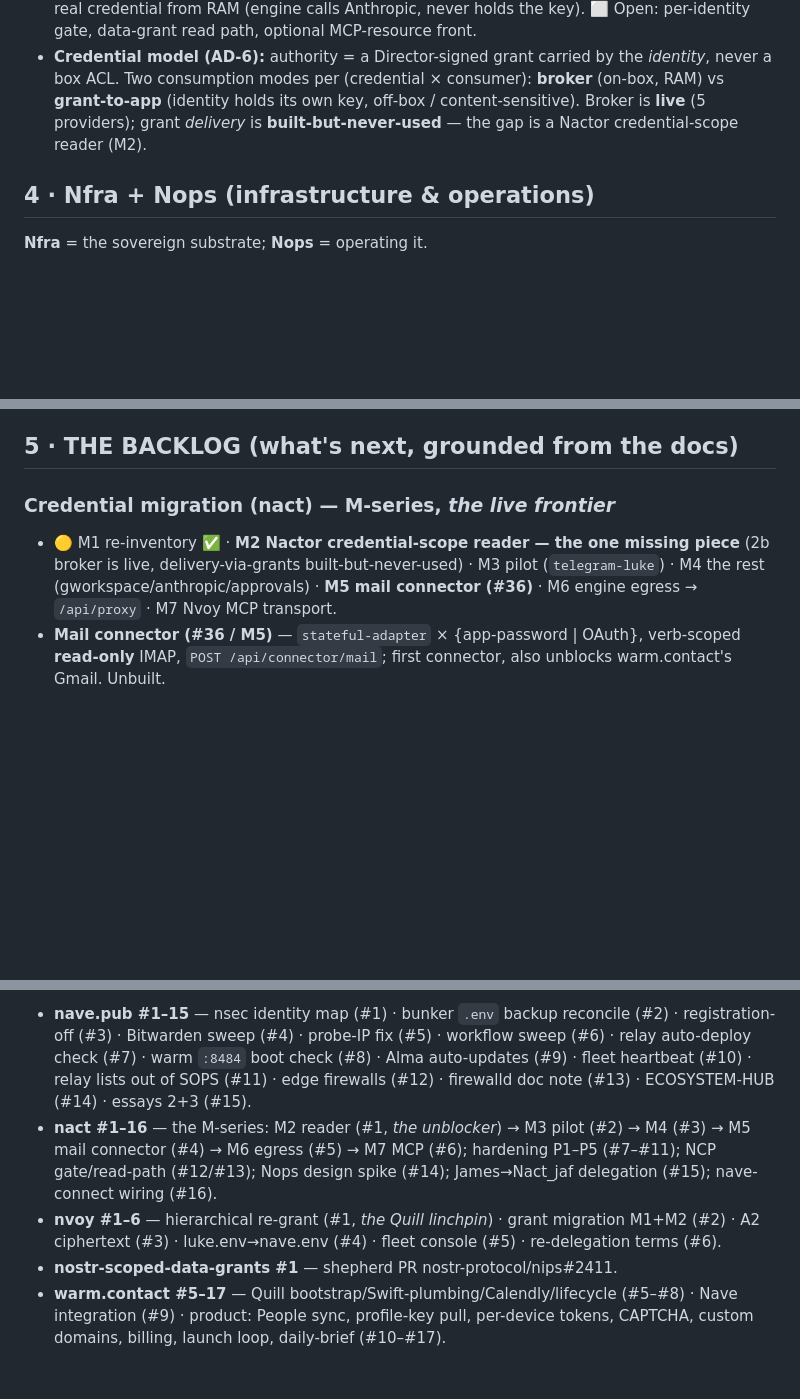
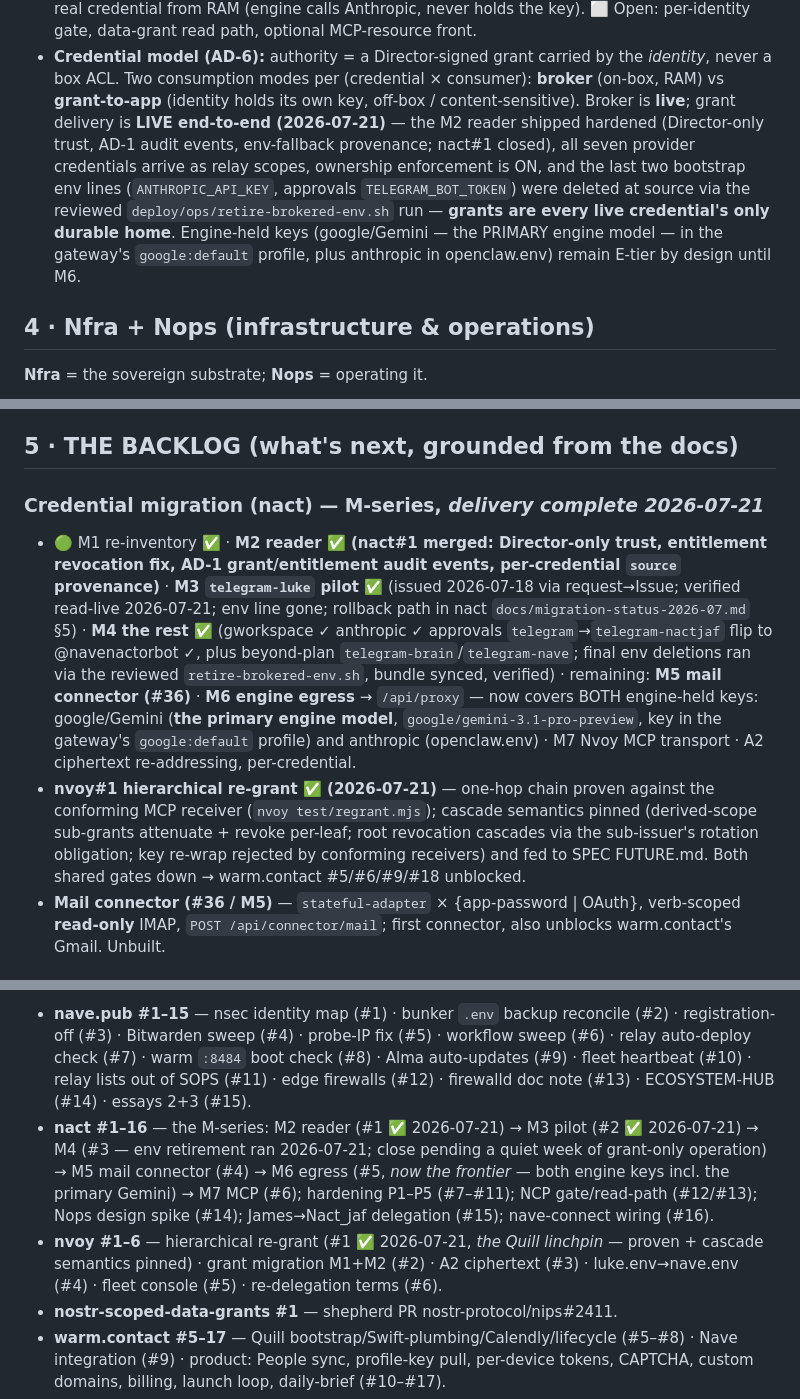
Before and after one commit to JAFairweather/nave.pub, a Markdown page: docs/INVENTORY.md, 3 parts joined by grey strips. GitHub-like rendering; blank space fills up the shorter version.

Commit message:
docs: INVENTORY — M-series delivery complete; gates down; Gemini is the M6 frontier
Catalogues 2026-07-21: M2 reader merged hardened (nact#1), M3 pilot verified
(issued 2026-07-18, read-live confirmed from runtime logs), M4 issuance done
with the final two env lines deleted at source via the reviewed
retire-brokered-env.sh run (bundle synced; grants are every live
credential's only durable home). nvoy#1 closed: one-hop re-grant proven,
cascade semantics pinned, fed to SPEC FUTURE.md — both shared gates down,
warm.contact #5/#6/#9/#18 unblocked. Director-supplied discovery: Gemini
(google/gemini-3.1-pro-preview) is the PRIMARY engine model, key at E-tier
in the gateway's google:default profile — M6 (engine egress) is now the
frontier and covers both engine-held keys. Ticket index annotated.

Co-Authored-By: Claude <noreply@anthropic.com>

```diff
--- a/docs/INVENTORY.md
+++ b/docs/INVENTORY.md
@@ -92,8 +92,15 @@ a per-person brain that drafts in your voice from granted credentials.**
 - **Credential model (AD-6):** authority = a Director-signed grant carried by the
   *identity*, never a box ACL. Two consumption modes per (credential × consumer):
   **broker** (on-box, RAM) vs **grant-to-app** (identity holds its own key, off-box
-  / content-sensitive). Broker is **live** (5 providers); grant *delivery* is
-  **built-but-never-used** — the gap is a Nactor credential-scope reader (M2).
+  / content-sensitive). Broker is **live**; grant delivery is **LIVE end-to-end
+  (2026-07-21)** — the M2 reader shipped hardened (Director-only trust, AD-1 audit
+  events, env-fallback provenance; nact#1 closed), all seven provider credentials
+  arrive as relay scopes, ownership enforcement is ON, and the last two bootstrap
+  env lines (`ANTHROPIC_API_KEY`, approvals `TELEGRAM_BOT_TOKEN`) were deleted at
+  source via the reviewed `deploy/ops/retire-brokered-env.sh` run — **grants are
+  every live credential's only durable home**. Engine-held keys (google/Gemini —
+  the PRIMARY engine model — in the gateway's `google:default` profile, plus
+  anthropic in openclaw.env) remain E-tier by design until M6.
 
 ## 4 · Nfra + Nops (infrastructure & operations)
 
@@ -113,11 +120,26 @@ a per-person brain that drafts in your voice from granted credentials.**
 
 ## 5 · THE BACKLOG (what's next, grounded from the docs)
 
-### Credential migration (nact) — M-series, *the live frontier*
-- 🟡 M1 re-inventory ✅ · **M2 Nactor credential-scope reader — the one missing
-  piece** (2b broker is live, delivery-via-grants built-but-never-used) · M3 pilot
-  (`telegram-luke`) · M4 the rest (gworkspace/anthropic/approvals) · **M5 mail
-  connector (#36)** · M6 engine egress → `/api/proxy` · M7 Nvoy MCP transport.
+### Credential migration (nact) — M-series, *delivery complete 2026-07-21*
+- 🟢 M1 re-inventory ✅ · **M2 reader ✅ (nact#1 merged: Director-only trust,
+  entitlement revocation fix, AD-1 grant/entitlement audit events, per-credential
+  `source` provenance)** · **M3 `telegram-luke` pilot ✅** (issued 2026-07-18 via
+  request→Issue; verified read-live 2026-07-21; env line gone; rollback path in
+  nact `docs/migration-status-2026-07.md` §5) · **M4 the rest ✅** (gworkspace ✓
+  anthropic ✓ approvals `telegram`→`telegram-nactjaf` flip to @navenactorbot ✓,
+  plus beyond-plan `telegram-brain`/`telegram-nave`; final env deletions ran via
+  the reviewed `retire-brokered-env.sh`, bundle synced, verified) · remaining:
+  **M5 mail connector (#36)** · **M6 engine egress** → `/api/proxy` — now covers
+  BOTH engine-held keys: google/Gemini (**the primary engine model**,
+  `google/gemini-3.1-pro-preview`, key in the gateway's `google:default` profile)
+  and anthropic (openclaw.env) · M7 Nvoy MCP transport · A2 ciphertext
+  re-addressing, per-credential.
+- **nvoy#1 hierarchical re-grant ✅ (2026-07-21)** — one-hop chain proven against
+  the conforming MCP receiver (`nvoy test/regrant.mjs`); cascade semantics pinned
+  (derived-scope sub-grants attenuate + revoke per-leaf; root revocation cascades
+  via the sub-issuer's rotation obligation; key re-wrap rejected by conforming
+  receivers) and fed to SPEC FUTURE.md. Both shared gates down → warm.contact
+  #5/#6/#9/#18 unblocked.
 - **Mail connector (#36 / M5)** — `stateful-adapter` × {app-password | OAuth},
   verb-scoped **read-only** IMAP, `POST /api/connector/mail`; first connector, also
   unblocks warm.contact's Gmail. Unbuilt.
@@ -165,13 +187,16 @@ supersede them.**
   (#8) · Alma auto-updates (#9) · fleet heartbeat (#10) · relay lists out of
   SOPS (#11) · edge firewalls (#12) · firewalld doc note (#13) · ECOSYSTEM-HUB
   (#14) · essays 2+3 (#15).
-- **nact #1–16** — the M-series: M2 reader (#1, *the unblocker*) → M3 pilot
-  (#2) → M4 (#3) → M5 mail connector (#4) → M6 egress (#5) → M7 MCP (#6);
-  hardening P1–P5 (#7–#11); NCP gate/read-path (#12/#13); Nops design spike
-  (#14); James→Nact_jaf delegation (#15); nave-connect wiring (#16).
-- **nvoy #1–6** — hierarchical re-grant (#1, *the Quill linchpin*) · grant
-  migration M1+M2 (#2) · A2 ciphertext (#3) · luke.env→nave.env (#4) · fleet
-  console (#5) · re-delegation terms (#6).
+- **nact #1–16** — the M-series: M2 reader (#1 ✅ 2026-07-21) → M3 pilot
+  (#2 ✅ 2026-07-21) → M4 (#3 — env retirement ran 2026-07-21; close pending a
+  quiet week of grant-only operation) → M5 mail connector (#4) → M6 egress
+  (#5, *now the frontier* — both engine keys incl. the primary Gemini) → M7 MCP
+  (#6); hardening P1–P5 (#7–#11); NCP gate/read-path (#12/#13); Nops design
+  spike (#14); James→Nact_jaf delegation (#15); nave-connect wiring (#16).
+- **nvoy #1–6** — hierarchical re-grant (#1 ✅ 2026-07-21, *the Quill linchpin*
+  — proven + cascade semantics pinned) · grant migration M1+M2 (#2) · A2
+  ciphertext (#3) · luke.env→nave.env (#4) · fleet console (#5) ·
+  re-delegation terms (#6).
 - **nostr-scoped-data-grants #1** — shepherd PR nostr-protocol/nips#2411.
 - **warm.contact #5–17** — Quill bootstrap/Swift-plumbing/Calendly/lifecycle
   (#5–#8) · Nave integration (#9) · product: People sync, profile-key pull,
```
